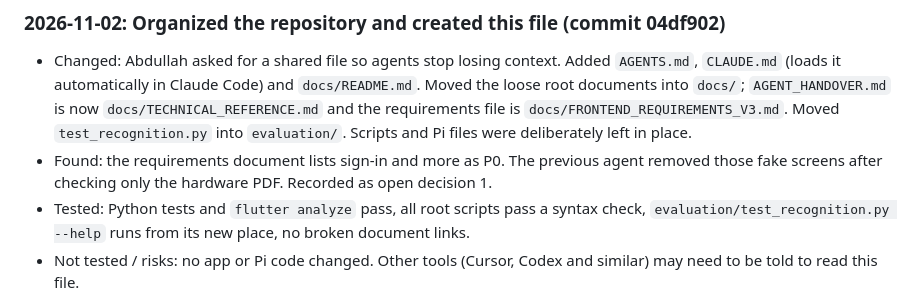
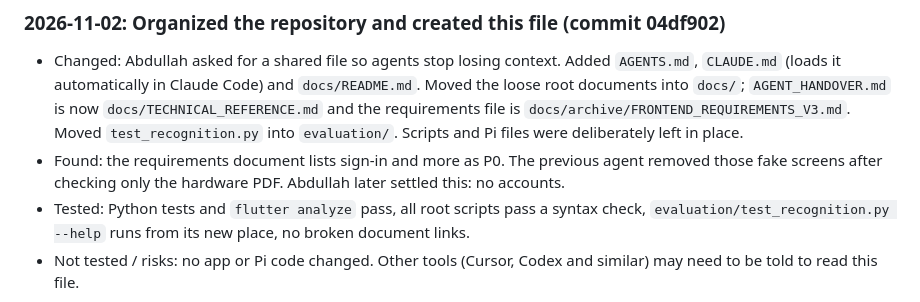
Before and after one commit to Abdullah11Kn/Miqdar, a Markdown page: AGENTS.md, the part around one of its changes. Rendered like a GitHub page.

```diff
--- a/AGENTS.md
+++ b/AGENTS.md
@@ -166,10 +186,10 @@ Newest first. Older history: `git log` and `docs/CHANGELOG_1.1.md`.
 ### 2026-11-02: Organized the repository and created this file (commit 04df902)
 - Changed: Abdullah asked for a shared file so agents stop losing context. Added `AGENTS.md`, `CLAUDE.md` (loads it
   automatically in Claude Code) and `docs/README.md`. Moved the loose root documents into `docs/`; `AGENT_HANDOVER.md`
-  is now `docs/TECHNICAL_REFERENCE.md` and the requirements file is `docs/FRONTEND_REQUIREMENTS_V3.md`.
+  is now `docs/TECHNICAL_REFERENCE.md` and the requirements file is `docs/archive/FRONTEND_REQUIREMENTS_V3.md`.
   Moved `test_recognition.py` into `evaluation/`. Scripts and Pi files were deliberately left in place.
 - Found: the requirements document lists sign-in and more as P0. The previous agent removed those fake screens after
-  checking only the hardware PDF. Recorded as open decision 1.
+  checking only the hardware PDF. Abdullah later settled this: no accounts.
 - Tested: Python tests and `flutter analyze` pass, all root scripts pass a syntax check, `evaluation/test_recognition.py --help` runs from its new place, no broken document links.
 - Not tested / risks: no app or Pi code changed. Other tools (Cursor, Codex and similar) may need to be told to read this file.
 
```
Also changed, not shown: other parts of AGENTS.md (+48 -28 lines).
